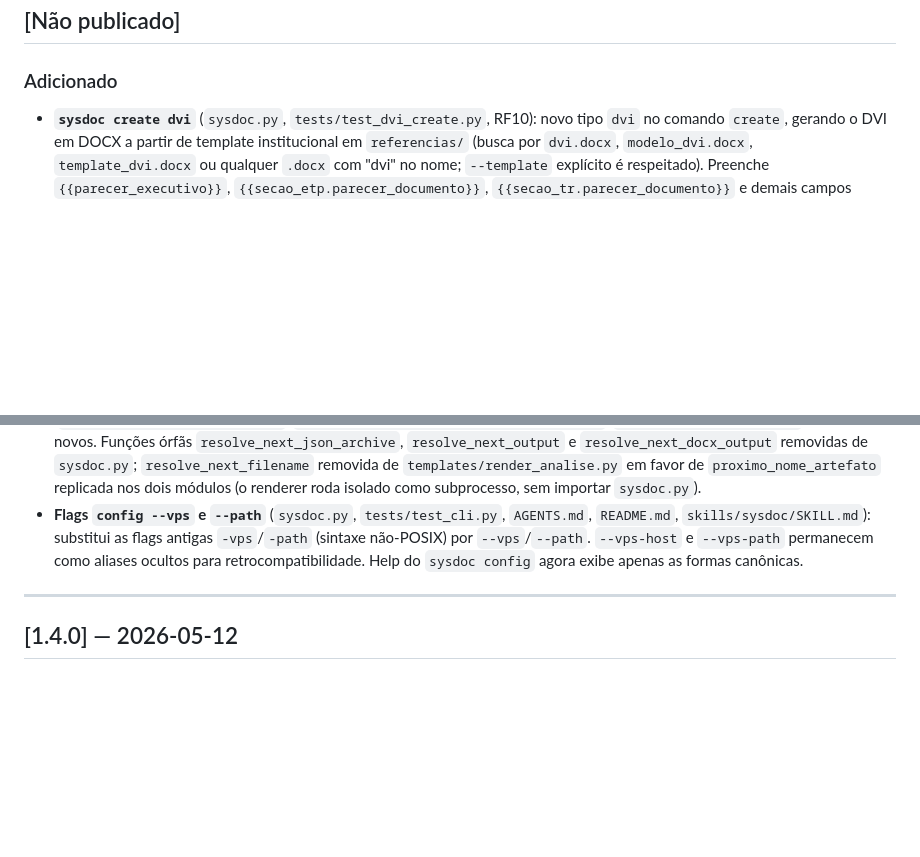
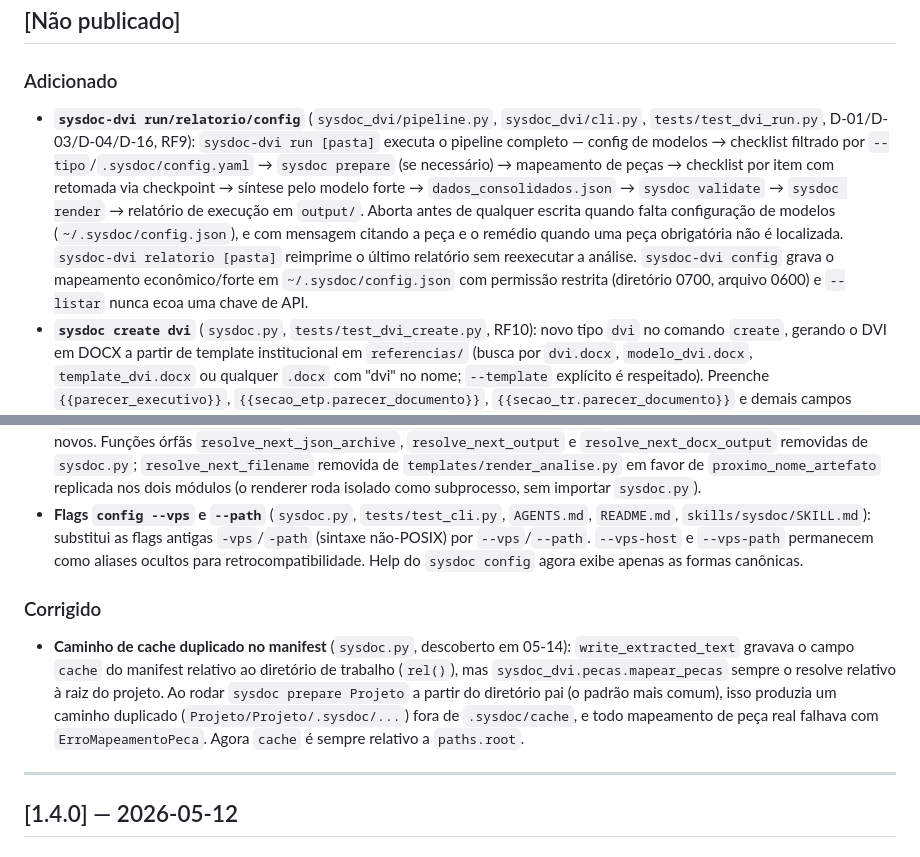
Before and after one commit to ToNiauM/sysdoc, a Markdown page: CHANGELOG.md, 2 parts joined by grey strips. GitHub-like rendering; blank space fills up the shorter version.

Commit message:
docs(05-14): complete DVI pipeline orchestration plan
- Add SUMMARY.md documenting the executar_run pipeline, cli.py
  run/relatorio/config wiring, and the manifest cache-path bugfix.
- CHANGELOG.md: document sysdoc-dvi run/relatorio/config under
  Não publicado / Adicionado, and the cache-path fix under Corrigido.

Co-Authored-By: Claude Fable 5 <noreply@anthropic.com>
Claude-Session: https://claude.ai/code/session_01MaAnf7kmGzbxvkRinnFzgq

```diff
--- a/CHANGELOG.md
+++ b/CHANGELOG.md
@@ -8,6 +8,7 @@ Todas as mudanças notáveis são documentadas aqui seguindo [Keep a Changelog](
 
 ### Adicionado
 
+- **`sysdoc-dvi run/relatorio/config`** (`sysdoc_dvi/pipeline.py`, `sysdoc_dvi/cli.py`, `tests/test_dvi_run.py`, D-01/D-03/D-04/D-16, RF9): `sysdoc-dvi run [pasta]` executa o pipeline completo — config de modelos → checklist filtrado por `--tipo`/`.sysdoc/config.yaml` → `sysdoc prepare` (se necessário) → mapeamento de peças → checklist por item com retomada via checkpoint → síntese pelo modelo forte → `dados_consolidados.json` → `sysdoc validate` → `sysdoc render` → relatório de execução em `output/`. Aborta antes de qualquer escrita quando falta configuração de modelos (`~/.sysdoc/config.json`), e com mensagem citando a peça e o remédio quando uma peça obrigatória não é localizada. `sysdoc-dvi relatorio [pasta]` reimprime o último relatório sem reexecutar a análise. `sysdoc-dvi config` grava o mapeamento econômico/forte em `~/.sysdoc/config.json` com permissão restrita (diretório 0700, arquivo 0600) e `--listar` nunca ecoa uma chave de API.
 - **`sysdoc create dvi`** (`sysdoc.py`, `tests/test_dvi_create.py`, RF10): novo tipo `dvi` no comando `create`, gerando o DVI em DOCX a partir de template institucional em `referencias/` (busca por `dvi.docx`, `modelo_dvi.docx`, `template_dvi.docx` ou qualquer `.docx` com "dvi" no nome; `--template` explícito é respeitado). Preenche `{{parecer_executivo}}`, `{{secao_etp.parecer_documento}}`, `{{secao_tr.parecer_documento}}` e demais campos achatados do JSON consolidado, além das chaves derivadas `tabela_itens` (uma linha por item: `ID — documento/seção — classificação (severidade, risco): parecer`), `total_itens`, `total_bloqueantes` e `total_pendentes`. Saída no padrão `xx_projeto_dvi_data.docx`. Sem template disponível, falha com mensagem citando `dvi.docx` em `referencias/`. Nenhuma chamada de LLM; geração 100% offline a partir do JSON revisado.
 - **Validação de entradas ZIP do template DOCX** (`sysdoc.py`, mitigação T-05-41): `render_docx_template` agora recusa templates `.docx` cujo `infolist` contenha caminho absoluto ou segmento `..`, antes de reescrever o ZIP.
 
@@ -15,6 +16,10 @@ Todas as mudanças notáveis são documentadas aqui seguindo [Keep a Changelog](
 
 - **Padrão de nomes de artefatos `xx_nome_tipo_data.extensao`** (`sysdoc.py`, `templates/render_analise.py`, `tests/test_nomes_artefatos.py`, decisões D-08/D-09 da Fase 5): `publish` (JSON versionado), `render` (HTML) e `create` (DOCX) agora nomeiam a saída com um contador de produção por (projeto, tipo) — `01_processo-042_dvi_2026-08-26.docx`, regerar produz `02_...`, nunca sobrescreve nem reutiliza número. `modelo_ia` sai do nome do arquivo e permanece apenas nos metadados do JSON. `status`, `deploy` e `compare` continuam reconhecendo artefatos com nome legado (`analise_[modelo]_[data].html`, `dados_consolidados_[modelo]_[data].json`, `tr_[modelo]_[data].docx`) junto dos novos. Funções órfãs `resolve_next_json_archive`, `resolve_next_output` e `resolve_next_docx_output` removidas de `sysdoc.py`; `resolve_next_filename` removida de `templates/render_analise.py` em favor de `proximo_nome_artefato` replicada nos dois módulos (o renderer roda isolado como subprocesso, sem importar `sysdoc.py`).
 - **Flags `config --vps` e `--path`** (`sysdoc.py`, `tests/test_cli.py`, `AGENTS.md`, `README.md`, `skills/sysdoc/SKILL.md`): substitui as flags antigas `-vps`/`-path` (sintaxe não-POSIX) por `--vps`/`--path`. `--vps-host` e `--vps-path` permanecem como aliases ocultos para retrocompatibilidade. Help do `sysdoc config` agora exibe apenas as formas canônicas.
+
+### Corrigido
+
+- **Caminho de cache duplicado no manifest** (`sysdoc.py`, descoberto em 05-14): `write_extracted_text` gravava o campo `cache` do manifest relativo ao diretório de trabalho (`rel()`), mas `sysdoc_dvi.pecas.mapear_pecas` sempre o resolve relativo à raiz do projeto. Ao rodar `sysdoc prepare Projeto` a partir do diretório pai (o padrão mais comum), isso produzia um caminho duplicado (`Projeto/Projeto/.sysdoc/...`) fora de `.sysdoc/cache`, e todo mapeamento de peça real falhava com `ErroMapeamentoPeca`. Agora `cache` é sempre relativo a `paths.root`.
 
 ---
 
```
Also changed, not shown: 1 other file.
